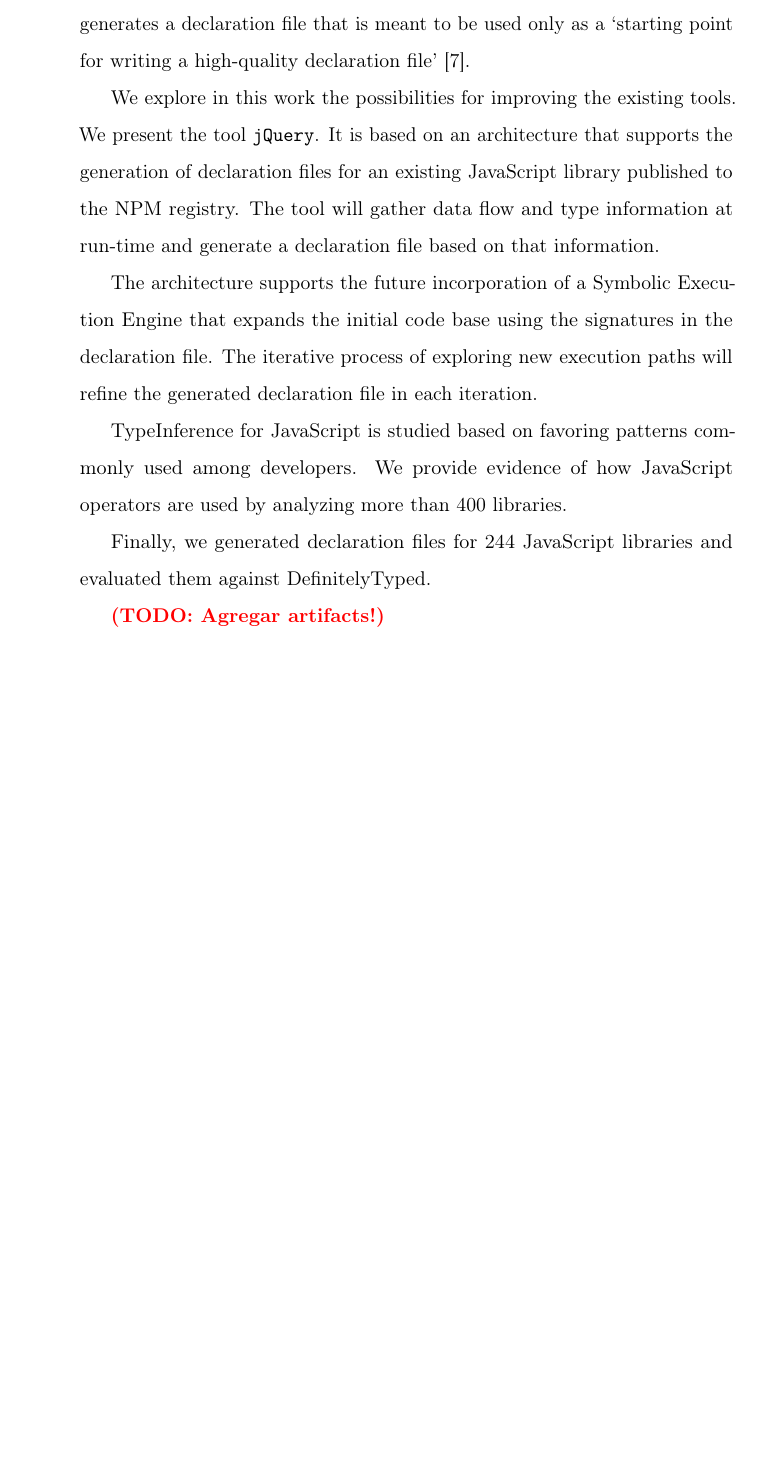
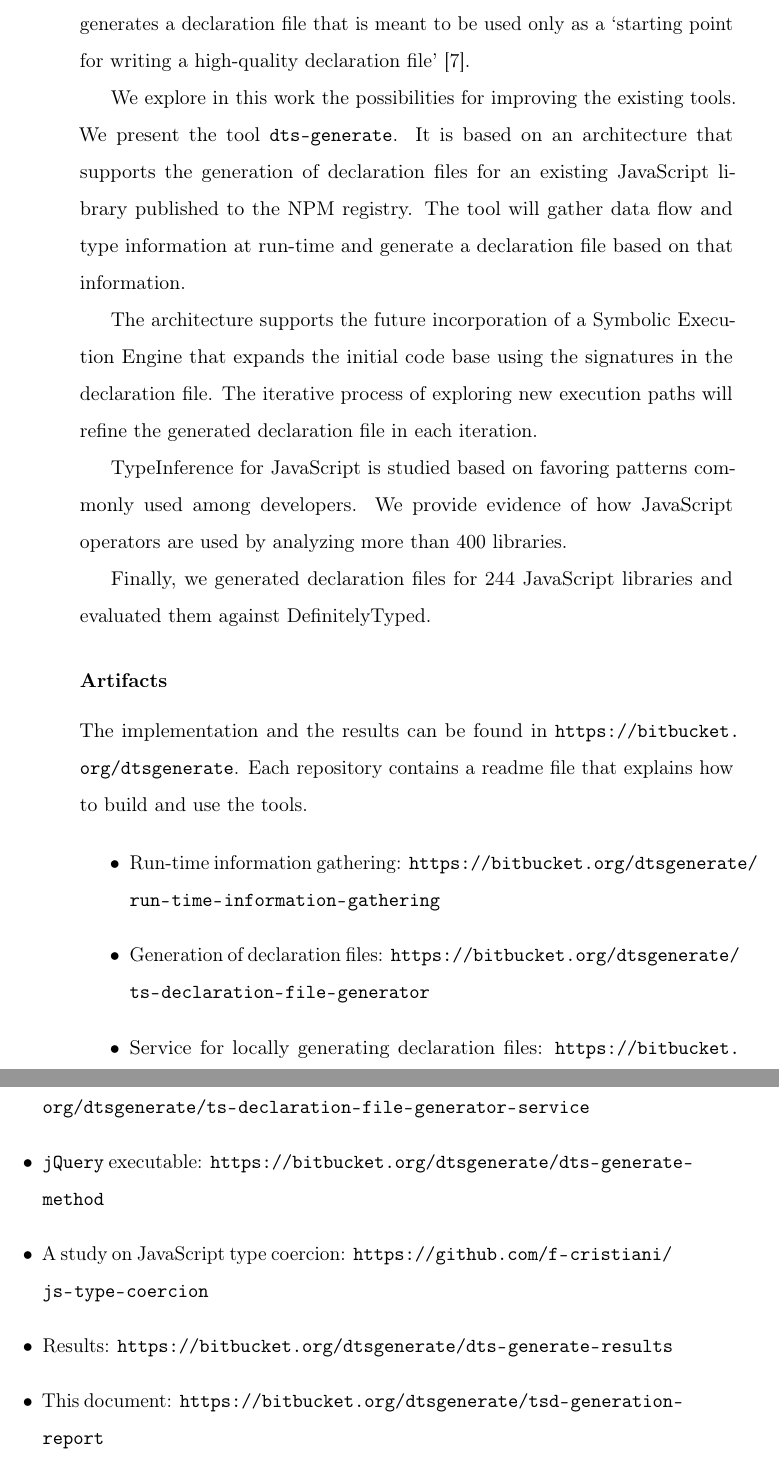
Before and after one commit to Proglang-TypeScript/tsd-generation-report, a LaTeX thesis (thesis_main.tex, which reads chapters/1-introduction.tex, setup.tex): part of page 16 of 149 before the commit and two parts of pages 16 and 17 of 151 after it, the two joined at a grey line, cut so that both start at the same text, the shorter picture padded with empty space. Compiled offline with pdfLaTeX.

Commit message:
Add artifacts

```diff
--- a/chapters/1-introduction.tex
+++ b/chapters/1-introduction.tex
@@ -33,4 +33,15 @@ TypeInference for JavaScript is studied based on favoring patterns commonly used
 
 Finally, we generated declaration files for 244 JavaScript libraries and evaluated them against DefinitelyTyped.
 
-\todo{Agregar artifacts!}
+\subsubsection{Artifacts}
+The implementation and the results can be found in \url{https://bitbucket.org/dtsgenerate}. Each repository contains a readme file that explains how to build and use the tools.
+
+\begin{itemize}
+	\item Run-time information gathering: \url{https://bitbucket.org/dtsgenerate/run-time-information-gathering}
+	\item Generation of declaration files: \url{https://bitbucket.org/dtsgenerate/ts-declaration-file-generator}
+	\item Service for locally generating declaration files: \url{https://bitbucket.org/dtsgenerate/ts-declaration-file-generator-service}
+	\item \mintinline{text}{dts-generate} executable: \url{https://bitbucket.org/dtsgenerate/dts-generate-method}
+	\item A study on JavaScript type coercion: \url{https://github.com/f-cristiani/js-type-coercion}
+	\item Results: \url{https://bitbucket.org/dtsgenerate/dts-generate-results}
+	\item This document: \url{https://bitbucket.org/dtsgenerate/tsd-generation-report}
+\end{itemize}
--- a/setup.tex
+++ b/setup.tex
@@ -48,6 +48,9 @@
     \usepackage{amsthm}   % | math, bmatrix etc
     \usepackage{amsfonts} % |
     \usepackage{calc}  % calculate within LaTeX
+
+    \PassOptionsToPackage{hyphens}{url}
+
     \usepackage[unicode=true,bookmarks=true,bookmarksnumbered=true,
                 bookmarksopen=true,bookmarksopenlevel=1,breaklinks=false,
                 pdfborder={0 0 0},backref=false,colorlinks=false]{hyperref}
```
